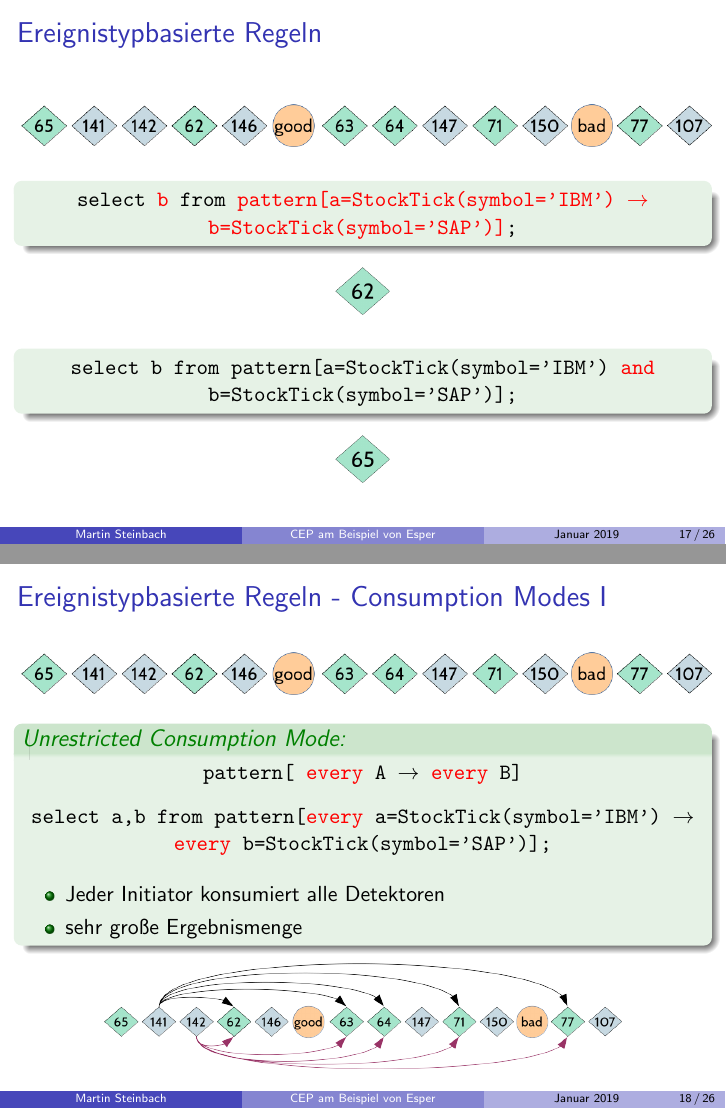
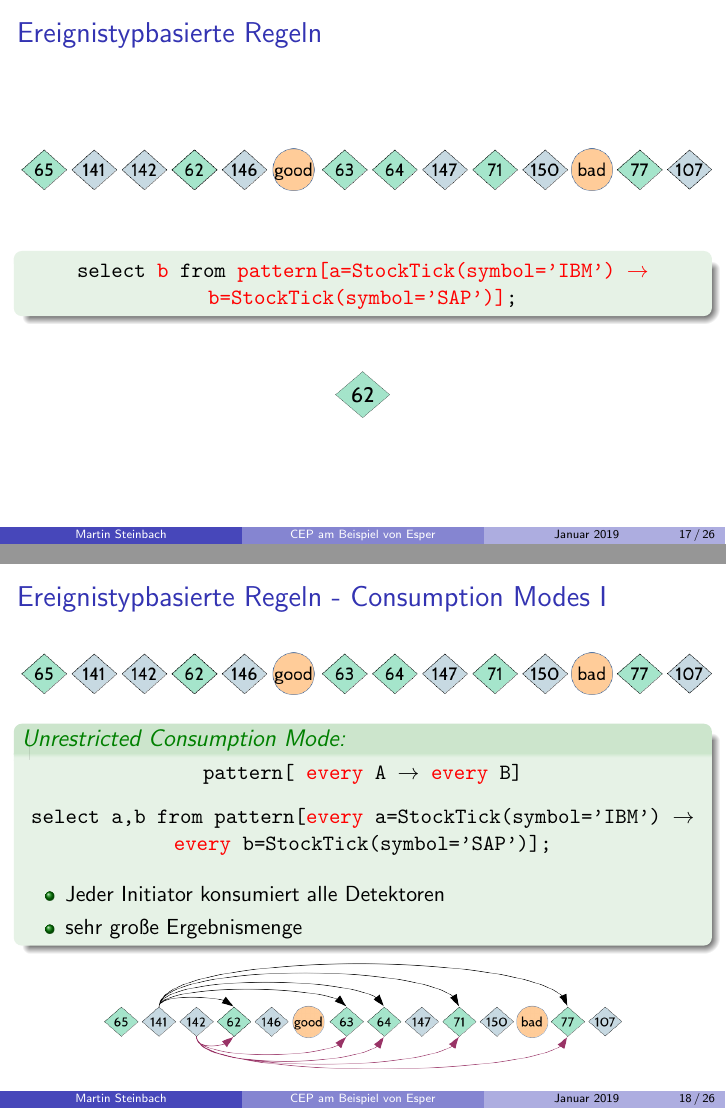
Before and after one commit to meetunix/seminar-esper, LaTeX slides (folien/folien-esper.tex): pages 18 and 19 of 27, joined at a grey line. Compiled offline with pdfLaTeX.

Commit message:
changed slide 17

```diff
--- a/folien/folien-esper.tex
+++ b/folien/folien-esper.tex
@@ -397,7 +397,7 @@
 \begin{center}
     \includegraphics[scale=0.4]{img/stream-2}
 \end{center}
-
+\hspace{3cm}
 \begin{exampleblock}{}
     \begin{center}
     \texttt{select \textcolor{red}{b} from
@@ -405,19 +405,20 @@
     b=StockTick(symbol='SAP')]};}
 \end{center}
 \end{exampleblock}
+\hspace{3cm}
 \begin{center}
     \includegraphics[scale=0.25]{img/solution-a}
 \end{center}
 
-\begin{exampleblock}{}
-\begin{center}
-    \texttt{select b from pattern[a=StockTick(symbol='IBM') \textcolor{red}{and}
-    b=StockTick(symbol='SAP')];}
-\end{center}
-\end{exampleblock}
-\begin{center}
-    \includegraphics[scale=0.25]{img/solution-b}
-\end{center}
+%\begin{exampleblock}{}
+%\begin{center}
+%    \texttt{select b from pattern[a=StockTick(symbol='IBM') \textcolor{red}{and}
+%    b=StockTick(symbol='SAP')];}
+%\end{center}
+%\end{exampleblock}
+%\begin{center}
+%    \includegraphics[scale=0.25]{img/solution-b}
+%\end{center}
 \end{frame}
 
 \begin{frame}{Ereignistypbasierte Regeln - Consumption Modes I}
```
